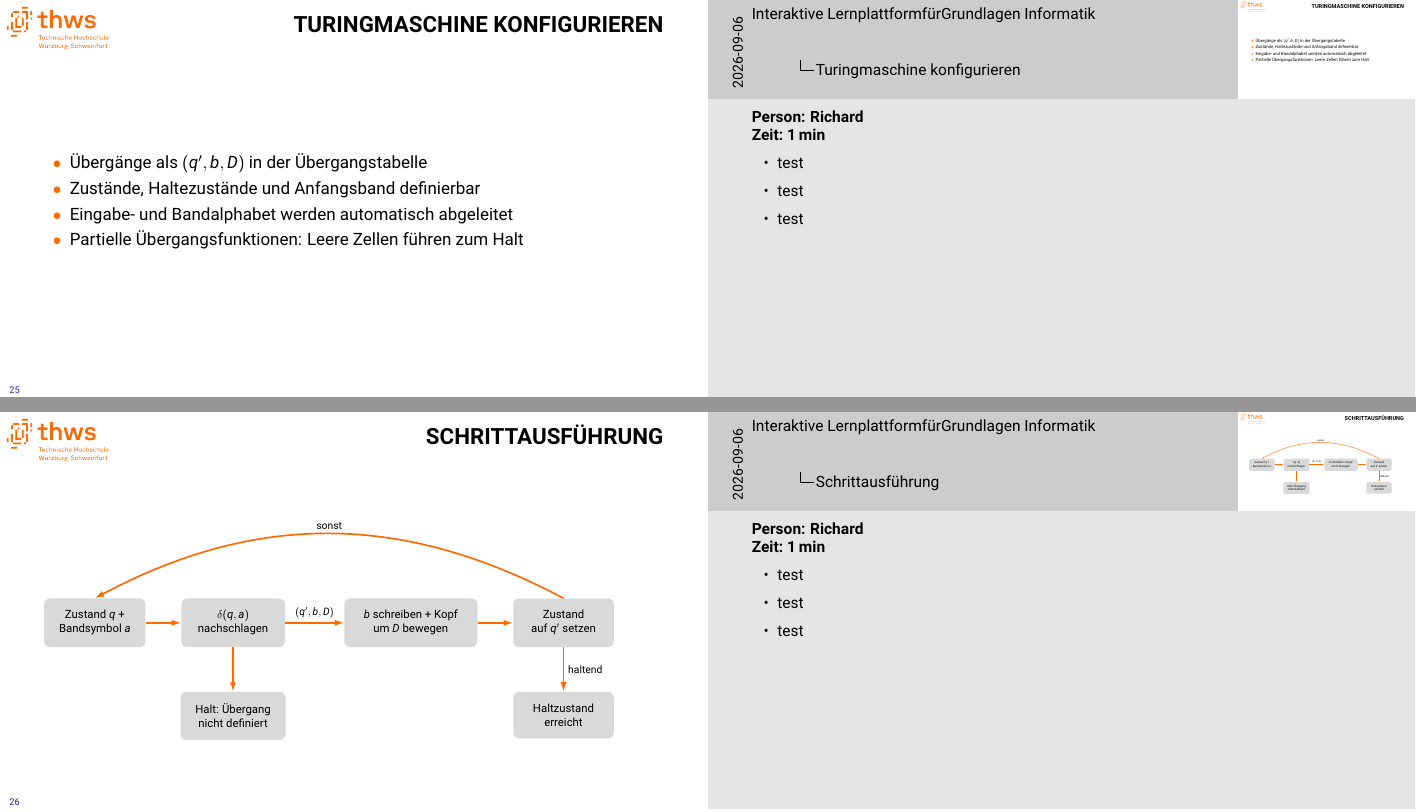
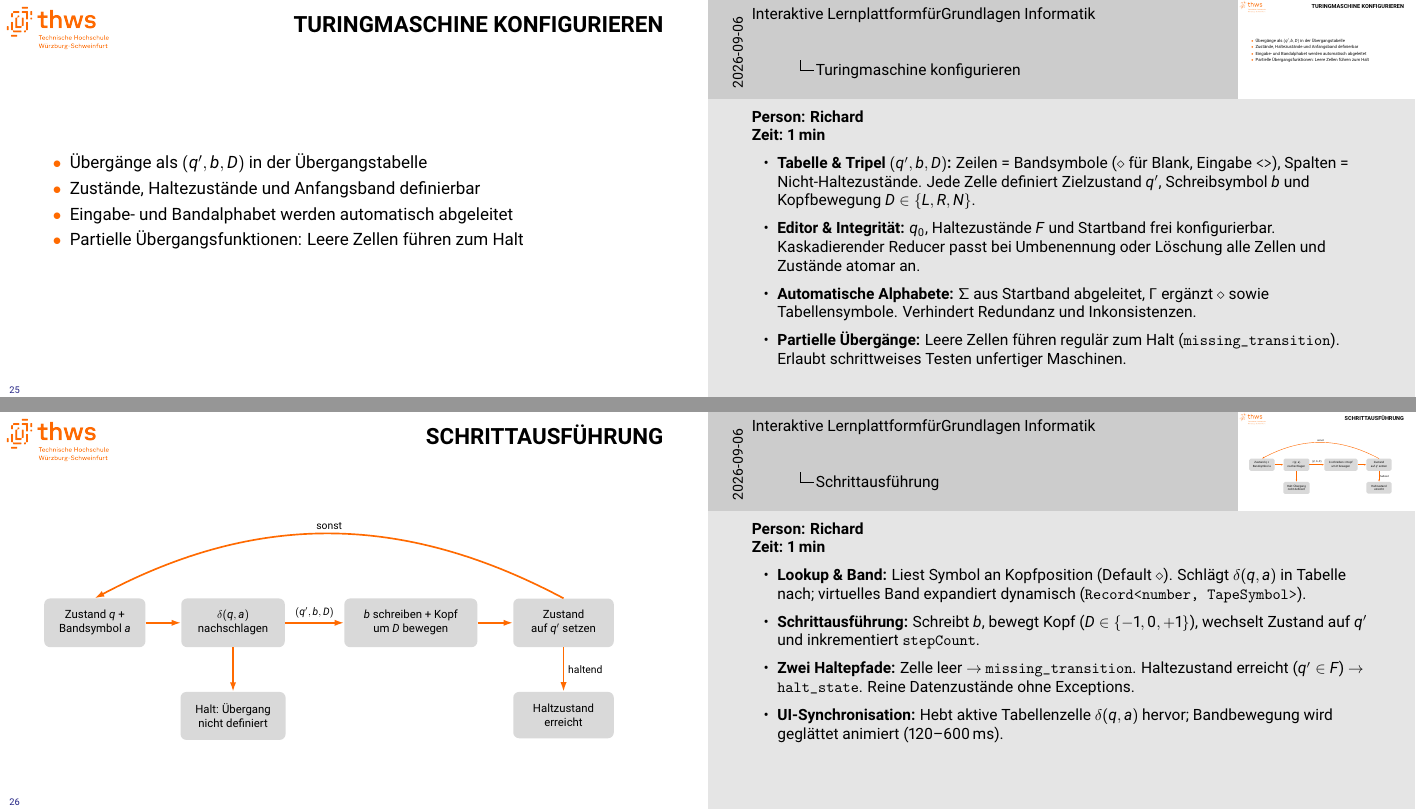
Before and after one commit to Markussus/ProjektArbeit_GI_Plattform, LaTeX slides (docs/presentation/presentation.tex, which reads docs/presentation/includes/01_Turingmaschine.tex): pages 25 and 26 of 51, joined at a grey line. Compiled offline with pdfLaTeX.

Commit message:
docs: added comments to the presentation

```diff
--- a/docs/presentation/includes/01_Turingmaschine.tex
+++ b/docs/presentation/includes/01_Turingmaschine.tex
@@ -15,9 +15,10 @@
         \textbf{Zeit: 1 min}
 
         \begin{itemize}
-          \item test
-          \item test
-          \item test
+          \item \textbf{Tabelle \& Tripel $(q', b, D)$:} Zeilen = Bandsymbole ($\diamond$ für Blank, Eingabe \texttt{<>}), Spalten = Nicht-Haltezustände. Jede Zelle definiert Zielzustand $q'$, Schreibsymbol $b$ und Kopfbewegung $D \in \{L, R, N\}$.
+          \item \textbf{Editor \& Integrität:} $q_0$, Haltezustände $F$ und Startband frei konfigurierbar. Kaskadierender Reducer passt bei Umbenennung oder Löschung alle Zellen und Zustände atomar an.
+          \item \textbf{Automatische Alphabete:} $\Sigma$ aus Startband abgeleitet, $\Gamma$ ergänzt $\diamond$ sowie Tabellensymbole. Verhindert Redundanz und Inkonsistenzen.
+          \item \textbf{Partielle Übergänge:} Leere Zellen führen regulär zum Halt (\texttt{missing\_transition}). Erlaubt schrittweises Testen unfertiger Maschinen.
         \end{itemize}
       }
 \end{itemframe}
@@ -48,9 +49,10 @@
         \textbf{Zeit: 1 min}
 
         \begin{itemize}
-          \item test
-          \item test
-          \item test
+          \item \textbf{Lookup \& Band:} Liest Symbol an Kopfposition (Default $\diamond$). Schlägt $\delta(q, a)$ in Tabelle nach; virtuelles Band expandiert dynamisch (\texttt{Record<number, TapeSymbol>}).
+          \item \textbf{Schrittausführung:} Schreibt $b$, bewegt Kopf ($D \in \{-1, 0, +1\}$), wechselt Zustand auf $q'$ und inkrementiert \texttt{stepCount}.
+          \item \textbf{Zwei Haltepfade:} Zelle leer $\rightarrow$ \texttt{missing\_transition}. Haltezustand erreicht ($q' \in F$) $\rightarrow$ \texttt{halt\_state}. Reine Datenzustände ohne Exceptions.
+          \item \textbf{UI-Synchronisation:} Hebt aktive Tabellenzelle $\delta(q, a)$ hervor; Bandbewegung wird geglättet animiert (120--600\,ms).
         \end{itemize}
       }
 \end{contentsframe}
```
Also changed, not shown: docs/presentation/presentation.tex (+5 -3 lines), docs/presentation/presentation.pdf.
